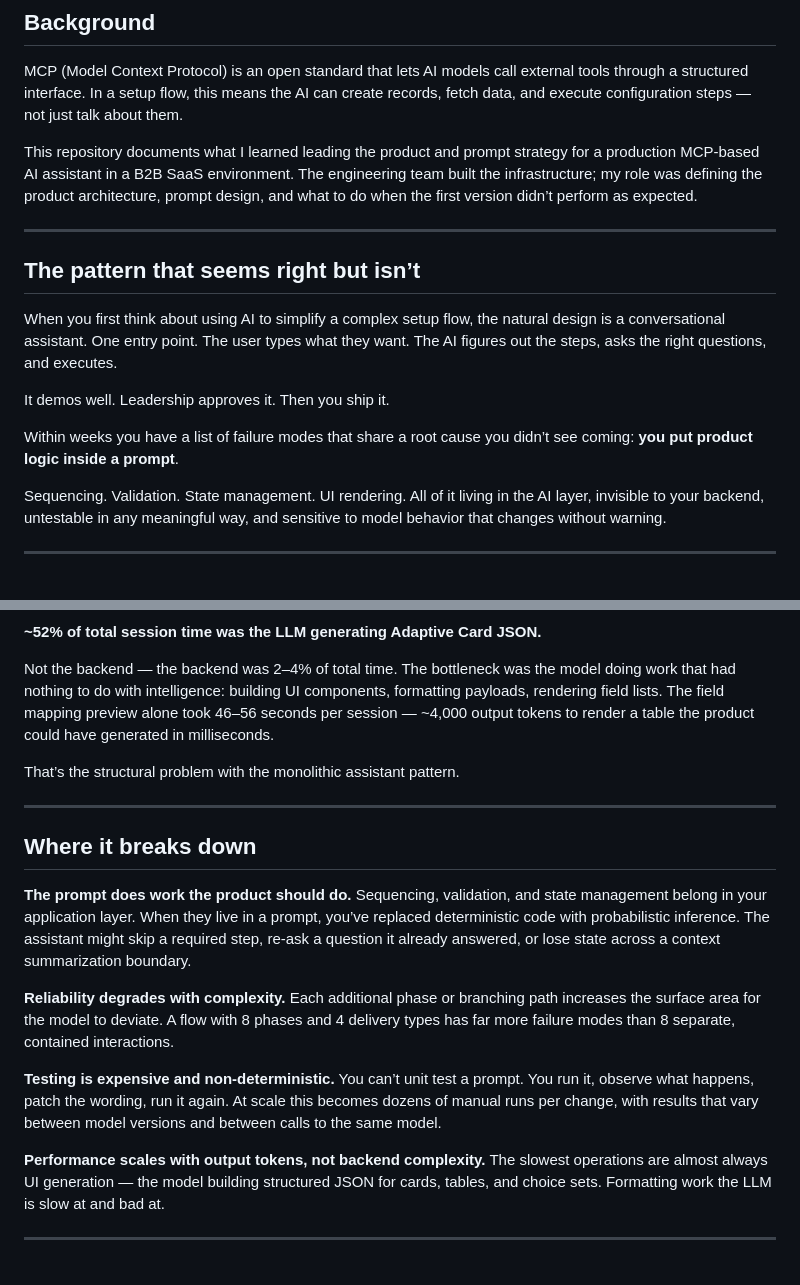
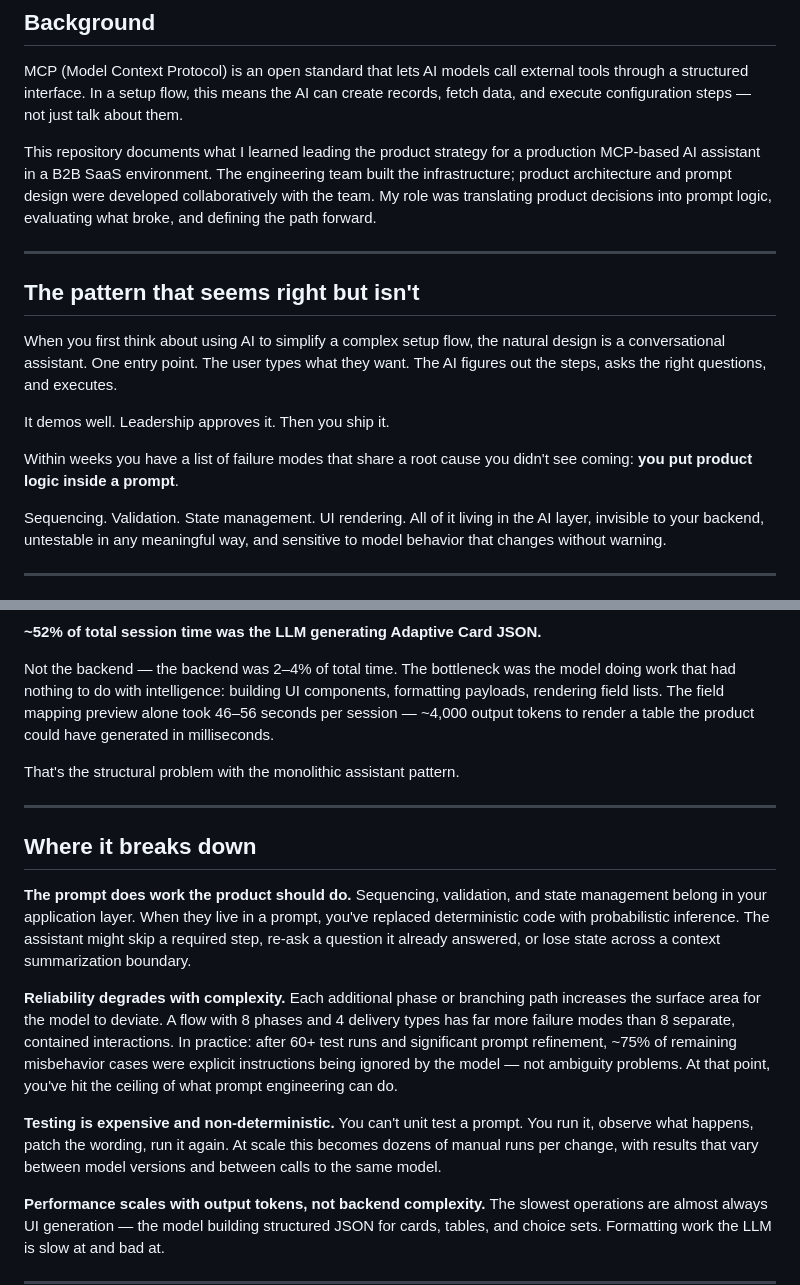
Before and after one commit to felipefaraone/ai-setup-patterns, a Markdown page: README.md, 2 parts joined by grey strips. Drawn GitHub-style; blank space fills up the shorter version.

```diff
--- a/README.md
+++ b/README.md
@@ -8,17 +10,17 @@
 
 MCP (Model Context Protocol) is an open standard that lets AI models call external tools through a structured interface. In a setup flow, this means the AI can create records, fetch data, and execute configuration steps — not just talk about them.
 
-This repository documents what I learned leading the product and prompt strategy for a production MCP-based AI assistant in a B2B SaaS environment. The engineering team built the infrastructure; my role was defining the product architecture, prompt design, and what to do when the first version didn’t perform as expected.
+This repository documents what I learned leading the product strategy for a production MCP-based AI assistant in a B2B SaaS environment. The engineering team built the infrastructure; product architecture and prompt design were developed collaboratively with the team. My role was translating product decisions into prompt logic, evaluating what broke, and defining the path forward.
 
 ---
 
-## The pattern that seems right but isn’t
+## The pattern that seems right but isn't
 
 When you first think about using AI to simplify a complex setup flow, the natural design is a conversational assistant. One entry point. The user types what they want. The AI figures out the steps, asks the right questions, and executes.
 
 It demos well. Leadership approves it. Then you ship it.
 
-Within weeks you have a list of failure modes that share a root cause you didn’t see coming: **you put product logic inside a prompt**.
+Within weeks you have a list of failure modes that share a root cause you didn't see coming: **you put product logic inside a prompt**.
 
 Sequencing. Validation. State management. UI rendering. All of it living in the AI layer, invisible to your backend, untestable in any meaningful way, and sensitive to model behavior that changes without warning.
 
@@ -34,20 +36,20 @@ It worked. Users adopted it. Then the performance data came in.
 
 Not the backend — the backend was 2–4% of total time. The bottleneck was the model doing work that had nothing to do with intelligence: building UI components, formatting payloads, rendering field lists. The field mapping preview alone took 46–56 seconds per session — ~4,000 output tokens to render a table the product could have generated in milliseconds.
 
-That’s the structural problem with the monolithic assistant pattern.
+That's the structural problem with the monolithic assistant pattern.
 
 ---
 
 ## Where it breaks down
 
 **The prompt does work the product should do.**
-Sequencing, validation, and state management belong in your application layer. When they live in a prompt, you’ve replaced deterministic code with probabilistic inference. The assistant might skip a required step, re-ask a question it already answered, or lose state across a context summarization boundary.
+Sequencing, validation, and state management belong in your application layer. When they live in a prompt, you've replaced deterministic code with probabilistic inference. The assistant might skip a required step, re-ask a question it already answered, or lose state across a context summarization boundary.
 
 **Reliability degrades with complexity.**
-Each additional phase or branching path increases the surface area for the model to deviate. A flow with 8 phases and 4 delivery types has far more failure modes than 8 separate, contained interactions.
+Each additional phase or branching path increases the surface area for the model to deviate. A flow with 8 phases and 4 delivery types has far more failure modes than 8 separate, contained interactions. In practice: after 60+ test runs and significant prompt refinement, ~75% of remaining misbehavior cases were explicit instructions being ignored by the model — not ambiguity problems. At that point, you've hit the ceiling of what prompt engineering can do.
 
 **Testing is expensive and non-deterministic.**
-You can’t unit test a prompt. You run it, observe what happens, patch the wording, run it again. At scale this becomes dozens of manual runs per change, with results that vary between model versions and between calls to the same model.
+You can't unit test a prompt. You run it, observe what happens, patch the wording, run it again. At scale this becomes dozens of manual runs per change, with results that vary between model versions and between calls to the same model.
 
 **Performance scales with output tokens, not backend complexity.**
 The slowest operations are almost always UI generation — the model building structured JSON for cards, tables, and choice sets. Formatting work the LLM is slow at and bad at.
```
Also changed, not shown: other parts of README.md (+40 -3 lines).
